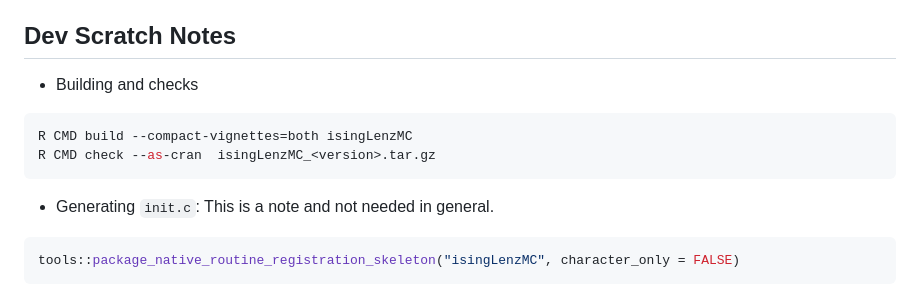
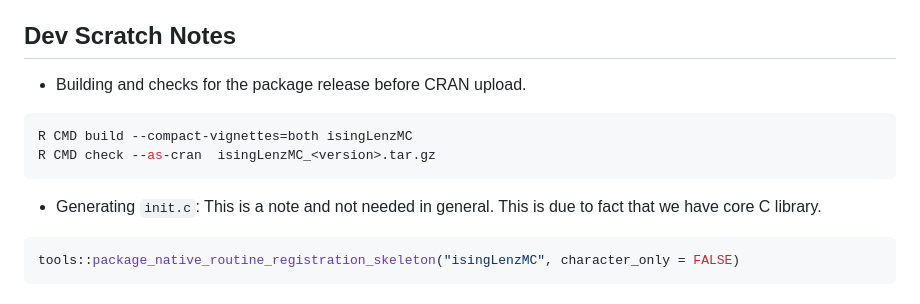
Before and after one commit to msuzen/isingLenzMC, a Markdown page: README.md, the part around the change. Rendered like a GitHub page.

Commit message:
Dev notes minor text.

````diff
--- a/README.md
+++ b/README.md
@@ -50,14 +50,14 @@ We provide replicating results from the papers under examples directory.
 
 ## Dev Scratch Notes
 
-* Building and checks
+* Building and checks for the package release before CRAN upload.
 
 ```bash
 R CMD build --compact-vignettes=both isingLenzMC
 R CMD check --as-cran  isingLenzMC_<version>.tar.gz
 ```
 
-* Generating `init.c`: This is a note and not needed in general.
+* Generating `init.c`: This is a note and not needed in general. This is due to fact that we have core C library.
 
 ```R
 tools::package_native_routine_registration_skeleton("isingLenzMC", character_only = FALSE)
````
